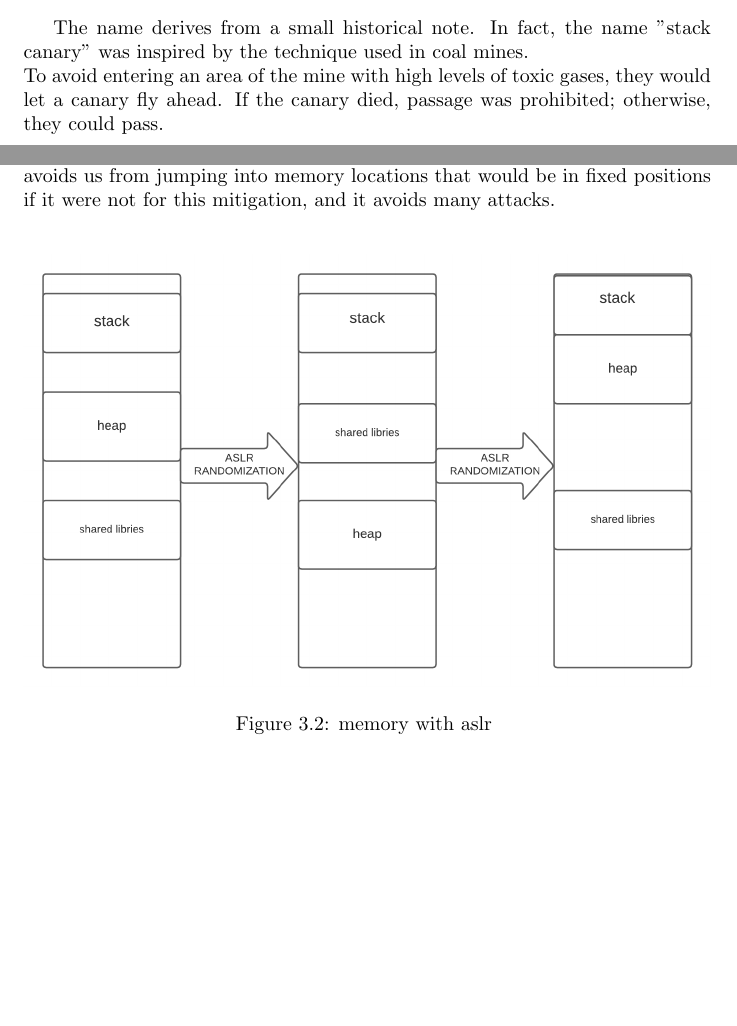
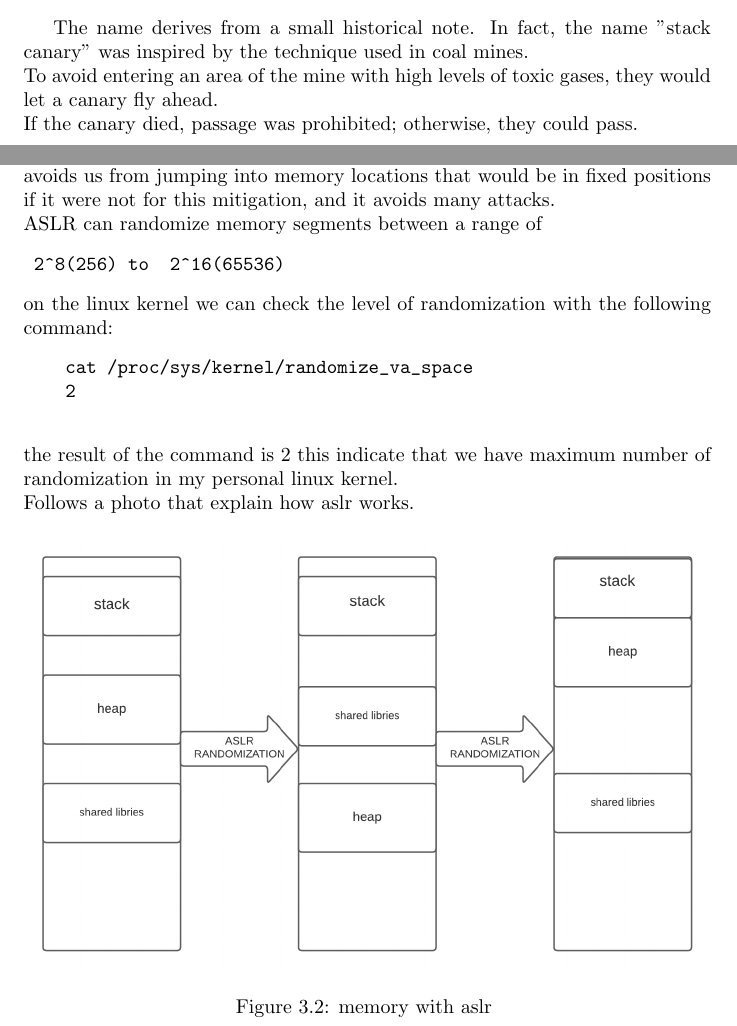
Before and after one commit to Ferr0x/thesis, a LaTeX thesis (main.tex): two parts of pages 9 and 11 of 21, joined at a grey line, cut so that both start at the same text, the shorter picture padded with empty space. Compiled offline with pdfLaTeX.

Commit message:
added some stuff on aslr randomization

```diff
--- a/main.tex
+++ b/main.tex
@@ -121,7 +121,8 @@
     \end{verbatim}
 
     The name derives from a small historical note. In fact, the name "stack canary" was inspired by the technique used in coal mines.\newline
-    To avoid entering an area of the mine with high levels of toxic gases, they would let a canary fly ahead. If the canary died, passage was prohibited; otherwise, they could pass.
+    To avoid entering an area of the mine with high levels of toxic gases, they would let a canary fly ahead.\newline
+    If the canary died, passage was prohibited; otherwise, they could pass.
     \clearpage
     Following is the photo of the stack extracted from GDB. As we can see, I inserted two commands:
     \begin{itemize}
@@ -139,6 +140,14 @@
     ASLR stands for Address Space Layout Randomization and is a technique they invented to protect operating systems from memory attacks.\newline
     In fact ASLR has the task of randomizing sections of memory such as heap stacks and shared libraries every time a program or operating system is launched.\newline
     ASLR with the stack canary seen previously and PIE that we will see later are mitigations mainly developed to avoid buffer overflow, in fact ASLR for example avoids us from jumping into memory locations that would be in fixed positions if it were not for this mitigation, and it avoids many attacks.\newline
+    ASLR can randomize memory segments between a range of   \begin{verbatim} 2^8(256) to  2^16(65536)    \end{verbatim}
+    on the linux kernel we can check the level of randomization with the following command:
+    \begin{verbatim}
+    cat /proc/sys/kernel/randomize_va_space
+    2
+    \end{verbatim}
+    the result of the command is 2 this indicate that we have maximum number of randomization in my personal linux kernel.\newline
+    Follows a photo that explain how aslr works.
     \begin{figure}[h]
         \centering
         \includegraphics[width=1\linewidth]{ASLR_stack_image.png}
```
